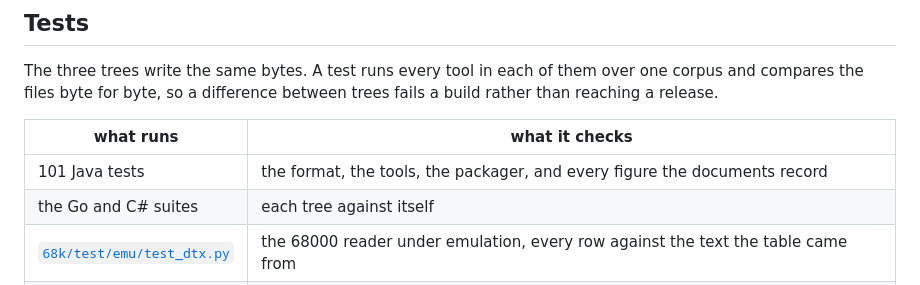
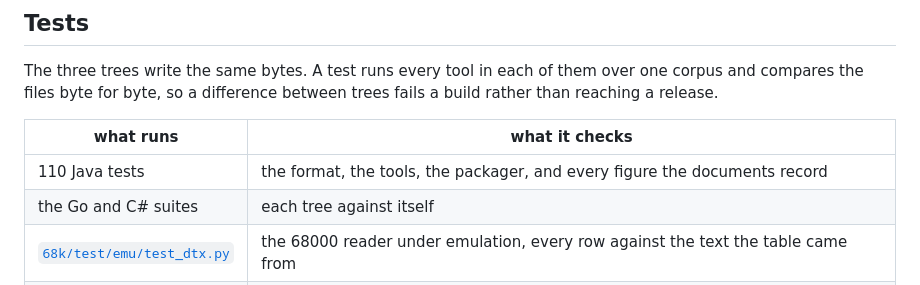
Before and after one commit to odipar/DTX, a Markdown page: README.md, the part around the change. Drawn GitHub-style.

Commit message:
README.md counts the Java tests the tree runs (#102)
110, where the row read 101. No check reads the figure back, which is why
it drifted; the row is the count as mvn test reports it today.

Co-authored-by: Claude Opus 5 <noreply@anthropic.com>

```diff
--- a/README.md
+++ b/README.md
@@ -147,7 +147,7 @@ between trees fails a build rather than reaching a release.
 
 | what runs | what it checks |
 |---|---|
-| 101 Java tests | the format, the tools, the packager, and every figure the documents record |
+| 110 Java tests | the format, the tools, the packager, and every figure the documents record |
 | the Go and C# suites | each tree against itself |
 | [`68k/test/emu/test_dtx.py`](68k/test/emu/test_dtx.py) | the 68000 reader under emulation, every row against the text the table came from |
 | [the conformance kit](doc/conformance) | 19 tables an independent reader is written against |
```
